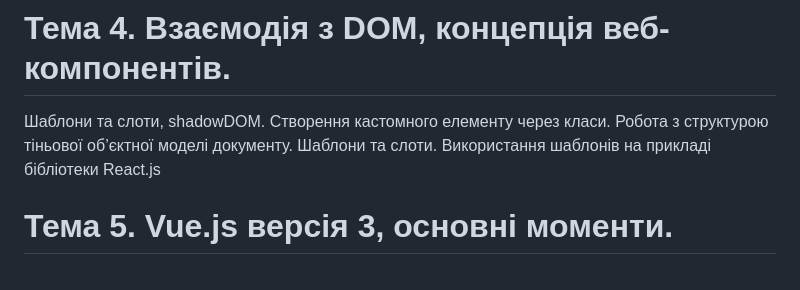
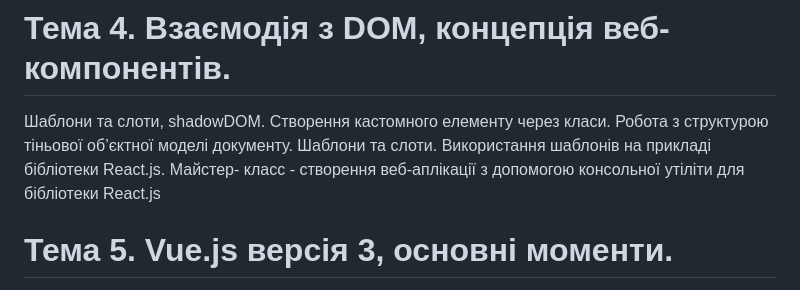
Before and after one commit to deivan/be-a-frointender, a Markdown page: README.md, the part around the change. Drawn GitHub-style.

```diff
--- a/README.md
+++ b/README.md
@@ -13,7 +13,7 @@
 Колбеки, Проміси, Ланцюжок промісів, обробка помилок у промісах, особливості роботи з async/await, запити до зовнішнього API за допомогою функції fetch()
 
 # Тема 4. Взаємодія з DOM, концепція веб-компонентів.
-Шаблони та слоти, shadowDOM. Створення кастомного елементу через класи. Робота з структурою тіньової об’єктної моделі документу. Шаблони та слоти. Використання шаблонів на прикладі бібліотеки React.js
+Шаблони та слоти, shadowDOM. Створення кастомного елементу через класи. Робота з структурою тіньової об’єктної моделі документу. Шаблони та слоти. Використання шаблонів на прикладі бібліотеки React.js. Майстер- класс - створення веб-аплікації з допомогою консольної утіліти для бібліотеки React.js
 
 # Тема 5. Vue.js версія 3, основні моменти.
 Декларативній рендерінг. Байндідг атрібутів у компоненті. Слухачі подій, концепція івент еміттера. Обробка форм у інтерактивному режимі. Рендерінг даних через умови, різниця між v-show та v-if. Рендерінг масивів, списочних даних. Дані, що рендеряться через розрахунок (computed). Хукі життевого циклу. Вотчери.
```
